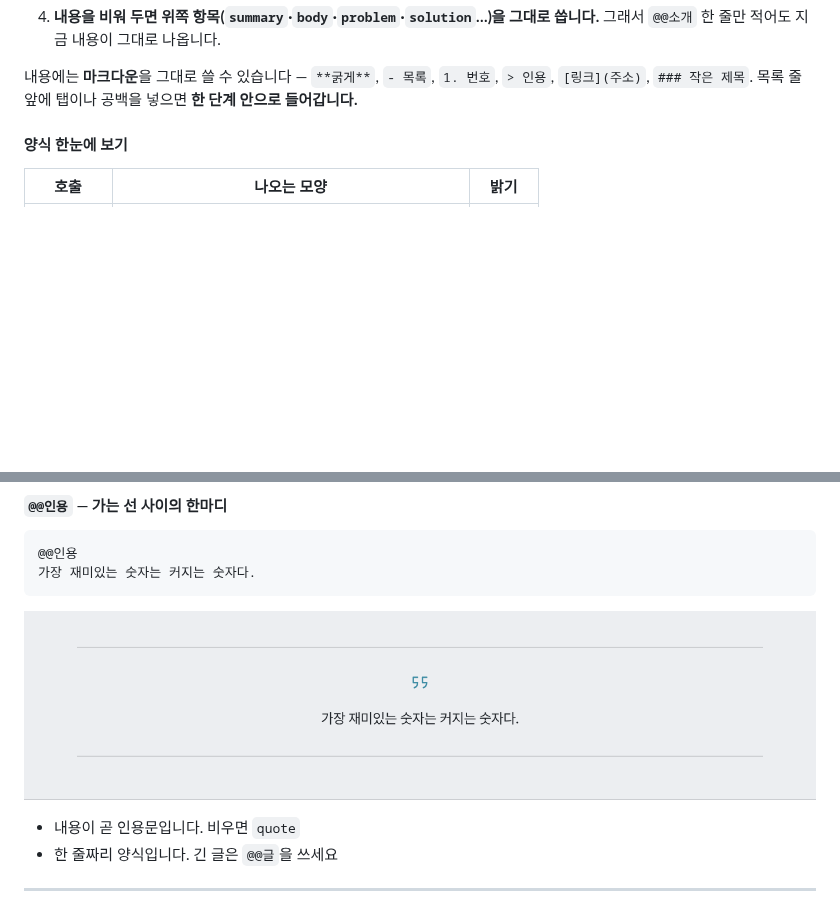
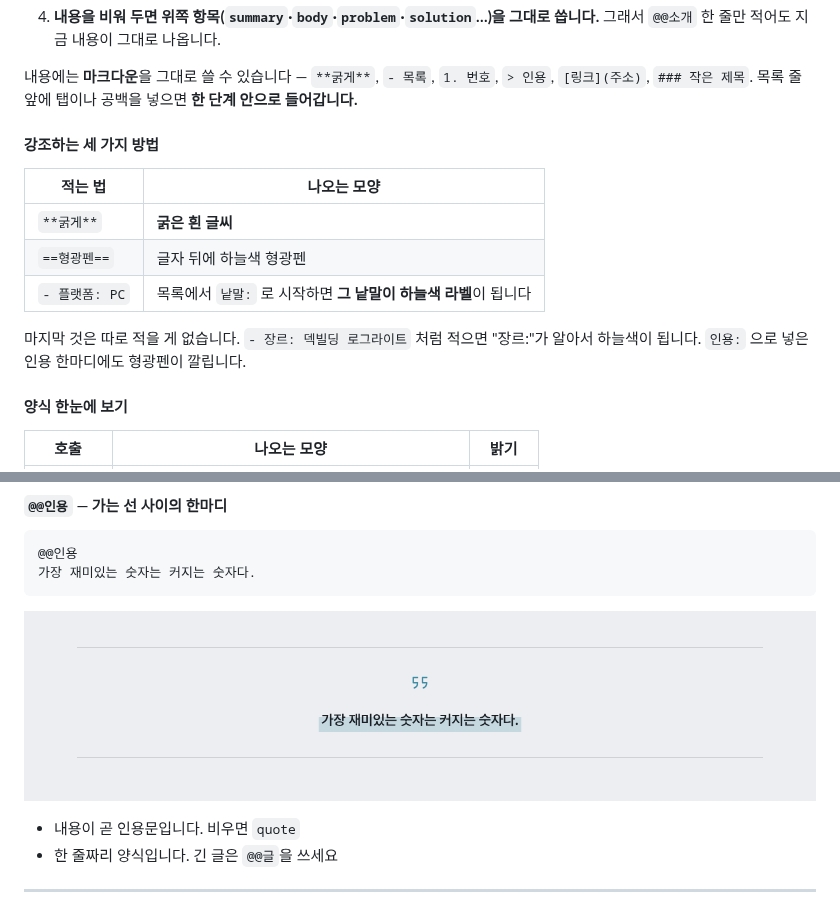
Before and after one commit to salmonsla119/Portfolio, a Markdown page: 편집방법.md, 2 parts joined by grey strips. Rendered like a GitHub page; pictures changed too: docs/blocks/quote.png; blank space fills up the shorter version.

```diff
--- a/편집방법.md
+++ b/편집방법.md
@@ -112,6 +112,17 @@ md:`
 
 내용에는 **마크다운**을 그대로 쓸 수 있습니다 — `**굵게**`, `- 목록`, `1. 번호`, `> 인용`, `[링크](주소)`, `### 작은 제목`.
 목록 줄 앞에 탭이나 공백을 넣으면 **한 단계 안으로 들어갑니다.**
+
+#### 강조하는 세 가지 방법
+
+| 적는 법 | 나오는 모양 |
+|---|---|
+| `**굵게**` | **굵은 흰 글씨** |
+| `==형광펜==` | 글자 뒤에 하늘색 형광펜 |
+| `- 플랫폼: PC` | 목록에서 `낱말:` 로 시작하면 **그 낱말이 하늘색 라벨**이 됩니다 |
+
+마지막 것은 따로 적을 게 없습니다. `- 장르: 덱빌딩 로그라이트` 처럼 적으면 "장르:"가 알아서 하늘색이 됩니다.
+`인용:` 으로 넣은 인용 한마디에도 형광펜이 깔립니다.
 
 #### 양식 한눈에 보기
 
```
Also changed, not shown: CLAUDE.md (+3 -1 lines), docs/blocks/solve.jpg, 3 other files.
